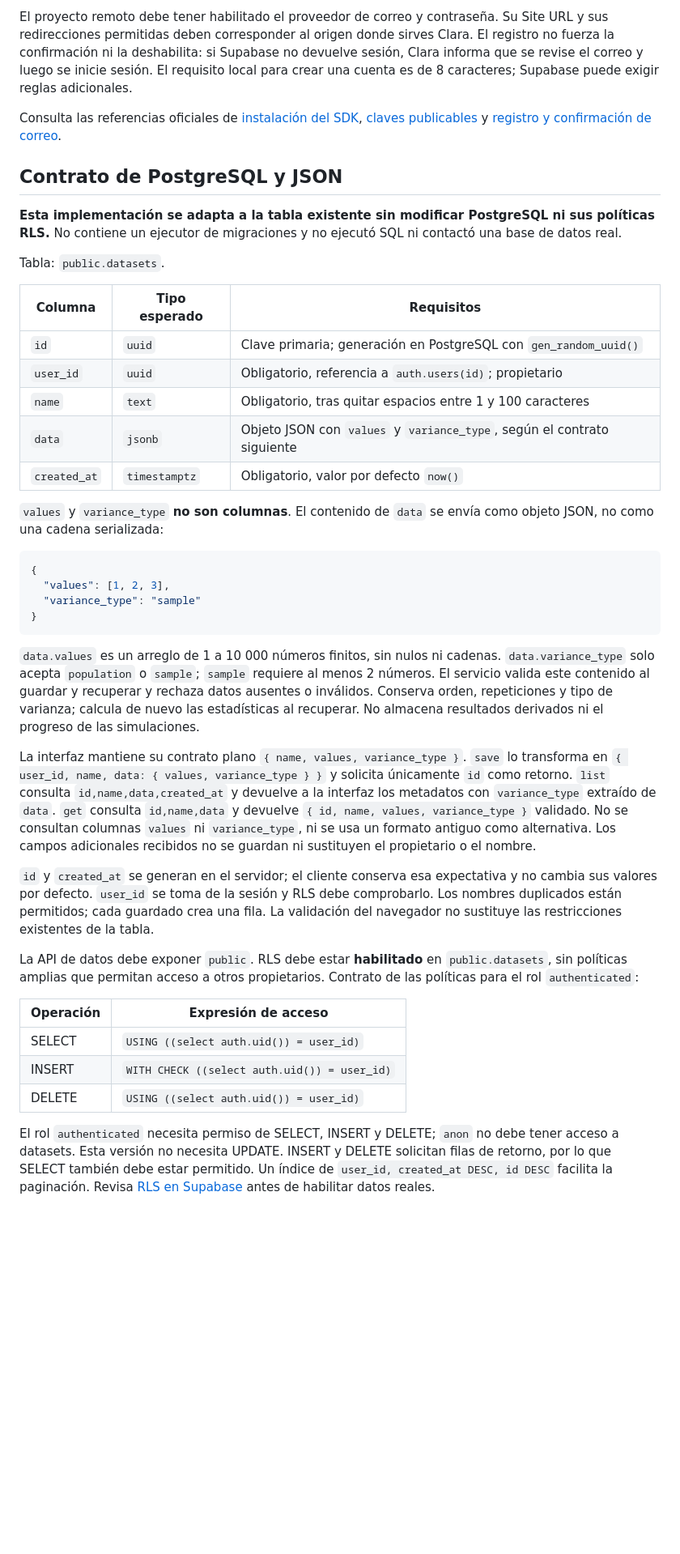
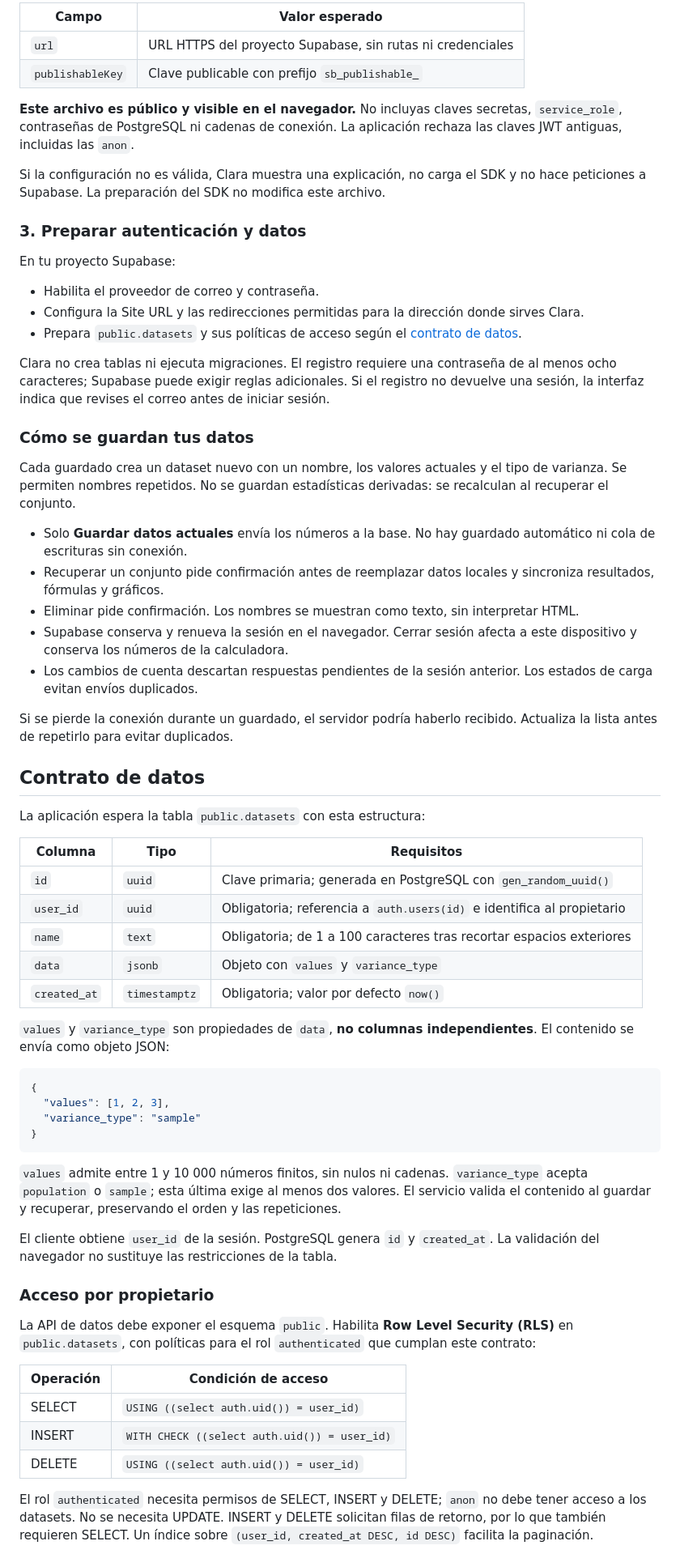
Before and after one commit to moisesvillenam/calculadora-estadistica, a Markdown page: README.md, the part around one of its changes. Shown at 81% size. Rendered like a GitHub page; blank space fills up the shorter version.

Commit message:
docs: mejorar documentación de Clara Cloud

````diff
--- a/README.md
+++ b/README.md
@@ -35,23 +69,48 @@ Al actualizar el SDK, actualiza la versión exacta en `package.json` y el lockfi
 
-El proyecto remoto debe tener habilitado el proveedor de correo y contraseña. Su Site URL y sus redirecciones permitidas deben corresponder al origen donde sirves Clara. El registro no fuerza la confirmación ni la deshabilita: si Supabase no devuelve sesión, Clara informa que se revise el correo y luego se inicie sesión. El requisito local para crear una cuenta es de 8 caracteres; Supabase puede exigir reglas adicionales.
+| Campo | Valor esperado |
+| --- | --- |
+| `url` | URL HTTPS del proyecto Supabase, sin rutas ni credenciales |
+| `publishableKey` | Clave publicable con prefijo `sb_publishable_` |
 
-Consulta las referencias oficiales de [instalación del SDK](https://supabase.com/docs/reference/javascript/installing), [claves publicables](https://supabase.com/docs/guides/getting-started/api-keys) y [registro y confirmación de correo](https://supabase.com/docs/reference/javascript/auth-signup).
+**Este archivo es público y visible en el navegador.** No incluyas claves secretas, `service_role`, contraseñas de PostgreSQL ni cadenas de conexión. La aplicación rechaza las claves JWT antiguas, incluidas las `anon`.
 
-## Contrato de PostgreSQL y JSON
+Si la configuración no es válida, Clara muestra una explicación, no carga el SDK y no hace peticiones a Supabase. La preparación del SDK no modifica este archivo.
 
-**Esta implementación se adapta a la tabla existente sin modificar PostgreSQL ni sus políticas RLS.** No contiene un ejecutor de migraciones y no ejecutó SQL ni contactó una base de datos real.
+### 3. Preparar autenticación y datos
 
-Tabla: `public.datasets`.
+En tu proyecto Supabase:
 
-| Columna | Tipo esperado | Requisitos |
+- Habilita el proveedor de correo y contraseña.
+- Configura la Site URL y las redirecciones permitidas para la dirección donde sirves Clara.
+- Prepara `public.datasets` y sus políticas de acceso según el [contrato de datos](#contrato-de-datos).
+
+Clara no crea tablas ni ejecuta migraciones. El registro requiere una contraseña de al menos ocho caracteres; Supabase puede exigir reglas adicionales. Si el registro no devuelve una sesión, la interfaz indica que revises el correo antes de iniciar sesión.
+
+### Cómo se guardan tus datos
+
+Cada guardado crea un dataset nuevo con un nombre, los valores actuales y el tipo de varianza. Se permiten nombres repetidos. No se guardan estadísticas derivadas: se recalculan al recuperar el conjunto.
+
+- Solo **Guardar datos actuales** envía los números a la base. No hay guardado automático ni cola de escrituras sin conexión.
+- Recuperar un conjunto pide confirmación antes de reemplazar datos locales y sincroniza resultados, fórmulas y gráficos.
+- Eliminar pide confirmación. Los nombres se muestran como texto, sin interpretar HTML.
+- Supabase conserva y renueva la sesión en el navegador. Cerrar sesión afecta a este dispositivo y conserva los números de la calculadora.
+- Los cambios de cuenta descartan respuestas pendientes de la sesión anterior. Los estados de carga evitan envíos duplicados.
+
+Si se pierde la conexión durante un guardado, el servidor podría haberlo recibido. Actualiza la lista antes de repetirlo para evitar duplicados.
+
+## Contrato de datos
+
+La aplicación espera la tabla `public.datasets` con esta estructura:
+
+| Columna | Tipo | Requisitos |
 | --- | --- | --- |
-| `id` | `uuid` | Clave primaria; generación en PostgreSQL con `gen_random_uuid()` |
-| `user_id` | `uuid` | Obligatorio, referencia a `auth.users(id)`; propietario |
-| `name` | `text` | Obligatorio, tras quitar espacios entre 1 y 100 caracteres |
-| `data` | `jsonb` | Objeto JSON con `values` y `variance_type`, según el contrato siguiente |
-| `created_at` | `timestamptz` | Obligatorio, valor por defecto `now()` |
+| `id` | `uuid` | Clave primaria; generada en PostgreSQL con `gen_random_uuid()` |
+| `user_id` | `uuid` | Obligatoria; referencia a `auth.users(id)` e identifica al propietario |
+| `name` | `text` | Obligatoria; de 1 a 100 caracteres tras recortar espacios exteriores |
+| `data` | `jsonb` | Objeto con `values` y `variance_type` |
+| `created_at` | `timestamptz` | Obligatoria; valor por defecto `now()` |
 
-`values` y `variance_type` **no son columnas**. El contenido de `data` se envía como objeto JSON, no como una cadena serializada:
+`values` y `variance_type` son propiedades de `data`, **no columnas independientes**. El contenido se envía como objeto JSON:
 
 ```json
 {
@@ -60,19 +119,19 @@ Tabla: `public.datasets`.
 }
 ```
 
-`data.values` es un arreglo de 1 a 10 000 números finitos, sin nulos ni cadenas. `data.variance_type` solo acepta `population` o `sample`; `sample` requiere al menos 2 números. El servicio valida este contenido al guardar y recuperar y rechaza datos ausentes o inválidos. Conserva orden, repeticiones y tipo de varianza; calcula de nuevo las estadísticas al recuperar. No almacena resultados derivados ni el progreso de las simulaciones.
+`values` admite entre 1 y 10 000 números finitos, sin nulos ni cadenas. `variance_type` acepta `population` o `sample`; esta última exige al menos dos valores. El servicio valida el contenido al guardar y recuperar, preservando el orden y las repeticiones.
 
-La interfaz mantiene su contrato plano `{ name, values, variance_type }`. `save` lo transforma en `{ user_id, name, data: { values, variance_type } }` y solicita únicamente `id` como retorno. `list` consulta `id,name,data,created_at` y devuelve a la interfaz los metadatos con `variance_type` extraído de `data`. `get` consulta `id,name,data` y devuelve `{ id, name, values, variance_type }` validado. No se consultan columnas `values` ni `variance_type`, ni se usa un formato antiguo como alternativa. Los campos adicionales recibidos no se guardan ni sustituyen el propietario o el nombre.
+El cliente obtiene `user_id` de la sesión. PostgreSQL genera `id` y `created_at`. La validación del navegador no sustituye las restricciones de la tabla.
 
-`id` y `created_at` se generan en el servidor; el cliente conserva esa expectativa y no cambia sus valores por defecto. `user_id` se toma de la sesión y RLS debe comprobarlo. Los nombres duplicados están permitidos; cada guardado crea una fila. La validación del navegador no sustituye las restricciones existentes de la tabla.
+### Acceso por propietario
 
-La API de datos debe exponer `public`. RLS debe estar **habilitado** en `public.datasets`, sin políticas amplias que permitan acceso a otros propietarios. Contrato de las políticas para el rol `authenticated`:
+La API de datos debe exponer el esquema `public`. Habilita **Row Level Security (RLS)** en `public.datasets`, con políticas para el rol `authenticated` que cumplan este contrato:
 
-| Operación | Expresión de acceso |
+| Operación | Condición de acceso |
 | --- | --- |
 | SELECT | `USING ((select auth.uid()) = user_id)` |
 | INSERT | `WITH CHECK ((select auth.uid()) = user_id)` |
 | DELETE | `USING ((select auth.uid()) = user_id)` |
 
-El rol `authenticated` necesita permiso de SELECT, INSERT y DELETE; `anon` no debe tener acceso a datasets. Esta versión no necesita UPDATE. INSERT y DELETE solicitan filas de retorno, por lo que SELECT también debe estar permitido. Un índice de `user_id, created_at DESC, id DESC` facilita la paginación. Revisa [RLS en Supabase](https://supabase.com/docs/guides/database/postgres/row-level-security) antes de habilitar datos reales.
+El rol `authenticated` necesita permisos de SELECT, INSERT y DELETE; `anon` no debe tener acceso a los datasets. No se necesita UPDATE. INSERT y DELETE solicitan filas de retorno, por lo que también requieren SELECT. Un índice sobre `(user_id, created_at DESC, id DESC)` facilita la paginación.
 
````
Also changed, not shown: other parts of README.md (+100 -45 lines).
